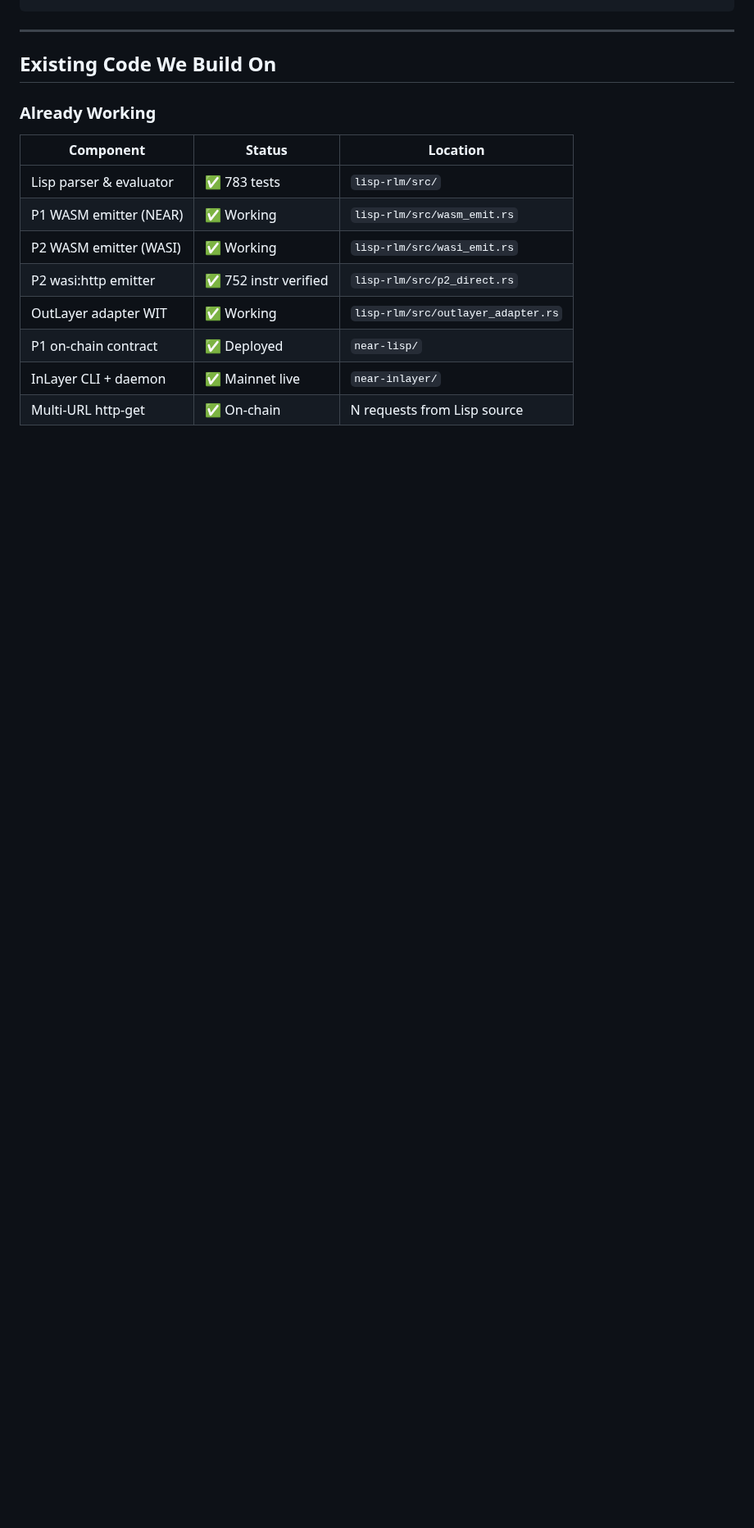
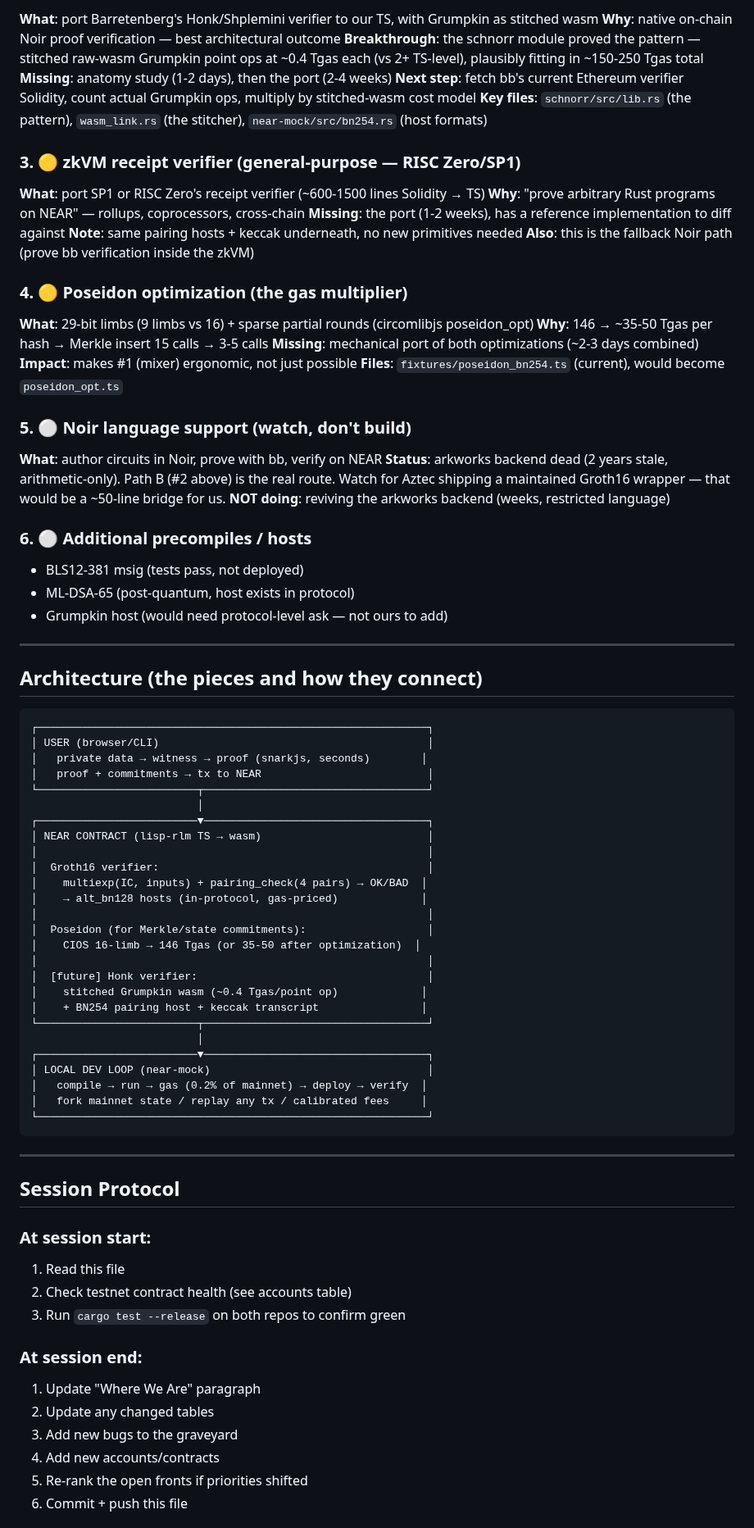
Before and after one commit to Kampouse/lisp-rlm, a Markdown page: PLAN.md, the part around one of its changes. Shown at 82% size. Rendered like a GitHub page; blank space fills up the shorter version.

````diff
--- a/PLAN.md
+++ b/PLAN.md
@@ -61,19 +109,85 @@ With hybrid programs, you write one Lisp program that declares which parts run w
+**What**: port Barretenberg's Honk/Shplemini verifier to our TS, with Grumpkin as stitched wasm
+**Why**: native on-chain Noir proof verification — best architectural outcome
+**Breakthrough**: the schnorr module proved the pattern — stitched raw-wasm Grumpkin point ops at ~0.4 Tgas each (vs 2+ TS-level), plausibly fitting in ~150-250 Tgas total
+**Missing**: anatomy study (1-2 days), then the port (2-4 weeks)
+**Next step**: fetch bb's current Ethereum verifier Solidity, count actual Grumpkin ops, multiply by stitched-wasm cost model
+**Key files**: `schnorr/src/lib.rs` (the pattern), `wasm_link.rs` (the stitcher), `near-mock/src/bn254.rs` (host formats)
+
+### 3. 🟡 zkVM receipt verifier (general-purpose — RISC Zero/SP1)
+
+**What**: port SP1 or RISC Zero's receipt verifier (~600-1500 lines Solidity → TS)
+**Why**: "prove arbitrary Rust programs on NEAR" — rollups, coprocessors, cross-chain
+**Missing**: the port (1-2 weeks), has a reference implementation to diff against
+**Note**: same pairing hosts + keccak underneath, no new primitives needed
+**Also**: this is the fallback Noir path (prove bb verification inside the zkVM)
+
+### 4. 🟡 Poseidon optimization (the gas multiplier)
+
+**What**: 29-bit limbs (9 limbs vs 16) + sparse partial rounds (circomlibjs poseidon_opt)
+**Why**: 146 → ~35-50 Tgas per hash → Merkle insert 15 calls → 3-5 calls
+**Missing**: mechanical port of both optimizations (~2-3 days combined)
+**Impact**: makes #1 (mixer) ergonomic, not just possible
+**Files**: `fixtures/poseidon_bn254.ts` (current), would become `poseidon_opt.ts`
+
+### 5. ⚪ Noir language support (watch, don't build)
+
+**What**: author circuits in Noir, prove with bb, verify on NEAR
+**Status**: arkworks backend dead (2 years stale, arithmetic-only). Path B (#2 above) is the real route. Watch for Aztec shipping a maintained Groth16 wrapper — that would be a ~50-line bridge for us.
+**NOT doing**: reviving the arkworks backend (weeks, restricted language)
+
+### 6. ⚪ Additional precompiles / hosts
+
+- BLS12-381 msig (tests pass, not deployed)
+- ML-DSA-65 (post-quantum, host exists in protocol)
+- Grumpkin host (would need protocol-level ask — not ours to add)
+
+---
+
+## Architecture (the pieces and how they connect)
+
+```
+┌─────────────────────────────────────────────────────────────┐
+│ USER (browser/CLI)                                          │
+│   private data → witness → proof (snarkjs, seconds)        │
+│   proof + commitments → tx to NEAR                          │
+└─────────────────────────┬───────────────────────────────────┘
+                          │
+┌─────────────────────────▼───────────────────────────────────┐
+│ NEAR CONTRACT (lisp-rlm TS → wasm)                          │
+│                                                             │
+│  Groth16 verifier:                                          │
+│    multiexp(IC, inputs) + pairing_check(4 pairs) → OK/BAD  │
+│    → alt_bn128 hosts (in-protocol, gas-priced)             │
+│                                                             │
+│  Poseidon (for Merkle/state commitments):                   │
+│    CIOS 16-limb → 146 Tgas (or 35-50 after optimization)  │
+│                                                             │
+│  [future] Honk verifier:                                    │
+│    stitched Grumpkin wasm (~0.4 Tgas/point op)             │
+│    + BN254 pairing host + keccak transcript                │
+└─────────────────────────┬───────────────────────────────────┘
+                          │
+┌─────────────────────────▼───────────────────────────────────┐
+│ LOCAL DEV LOOP (near-mock)                                  │
+│   compile → run → gas (0.2% of mainnet) → deploy → verify  │
+│   fork mainnet state / replay any tx / calibrated fees     │
+└─────────────────────────────────────────────────────────────┘
 ```
 
 ---
 
-## Existing Code We Build On
+## Session Protocol
 
-### Already Working
+### At session start:
+1. Read this file
+2. Check testnet contract health (see accounts table)
+3. Run `cargo test --release` on both repos to confirm green
 
-| Component | Status | Location |
-|-----------|--------|----------|
-| Lisp parser & evaluator | ✅ 783 tests | `lisp-rlm/src/` |
-| P1 WASM emitter (NEAR) | ✅ Working | `lisp-rlm/src/wasm_emit.rs` |
-| P2 WASM emitter (WASI) | ✅ Working | `lisp-rlm/src/wasi_emit.rs` |
-| P2 wasi:http emitter | ✅ 752 instr verified | `lisp-rlm/src/p2_direct.rs` |
-| OutLayer adapter WIT | ✅ Working | `lisp-rlm/src/outlayer_adapter.rs` |
-| P1 on-chain contract | ✅ Deployed | `near-lisp/` |
-| InLayer CLI + daemon | ✅ Mainnet live | `near-inlayer/` |
-| Multi-URL http-get | ✅ On-chain | N requests from Lisp source |
+### At session end:
+1. Update "Where We Are" paragraph
+2. Update any changed tables
+3. Add new bugs to the graveyard
+4. Add new accounts/contracts
+5. Re-rank the open fronts if priorities shifted
+6. Commit + push this file
 
````
Also changed, not shown: other parts of PLAN.md (+143 -222 lines).
